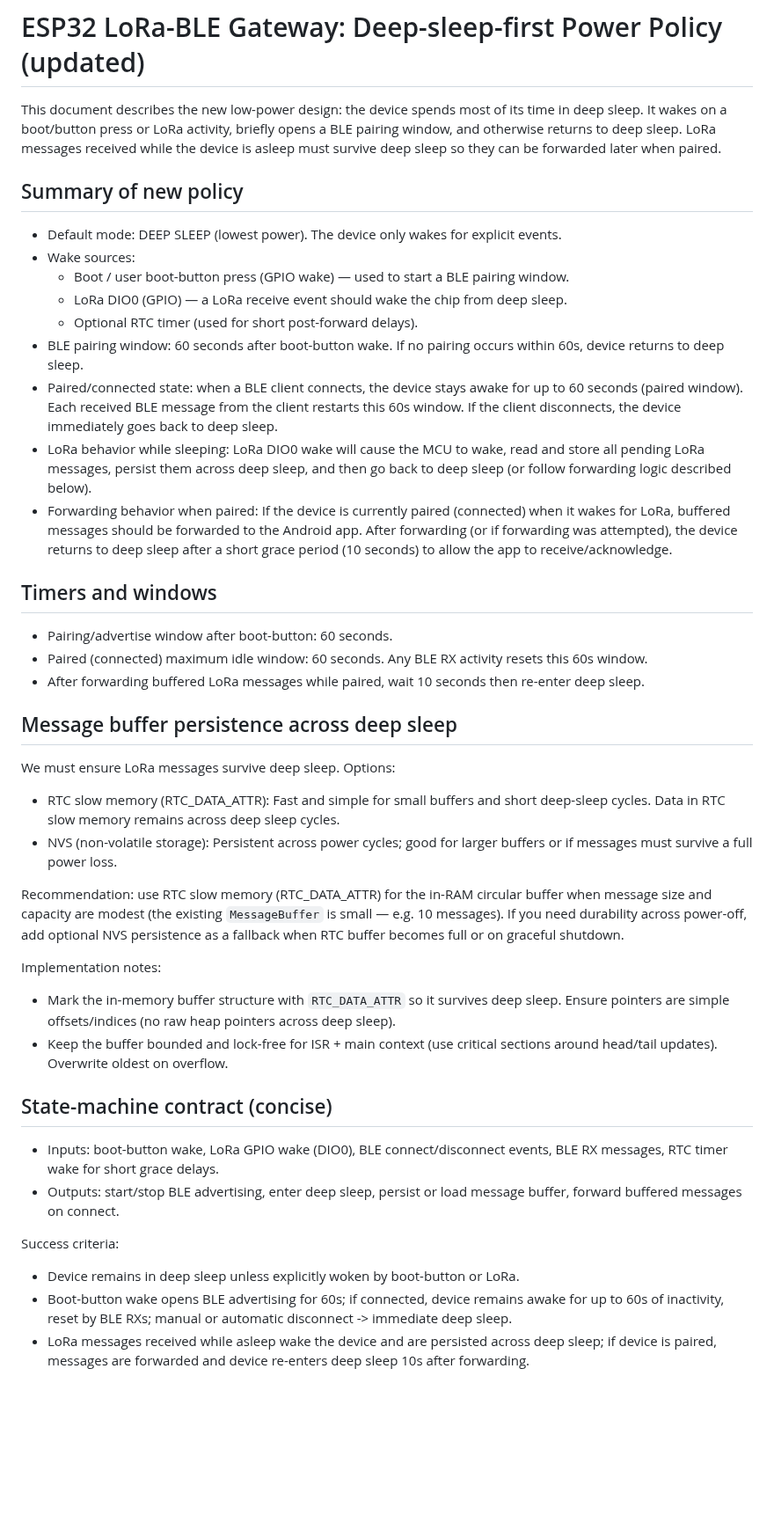
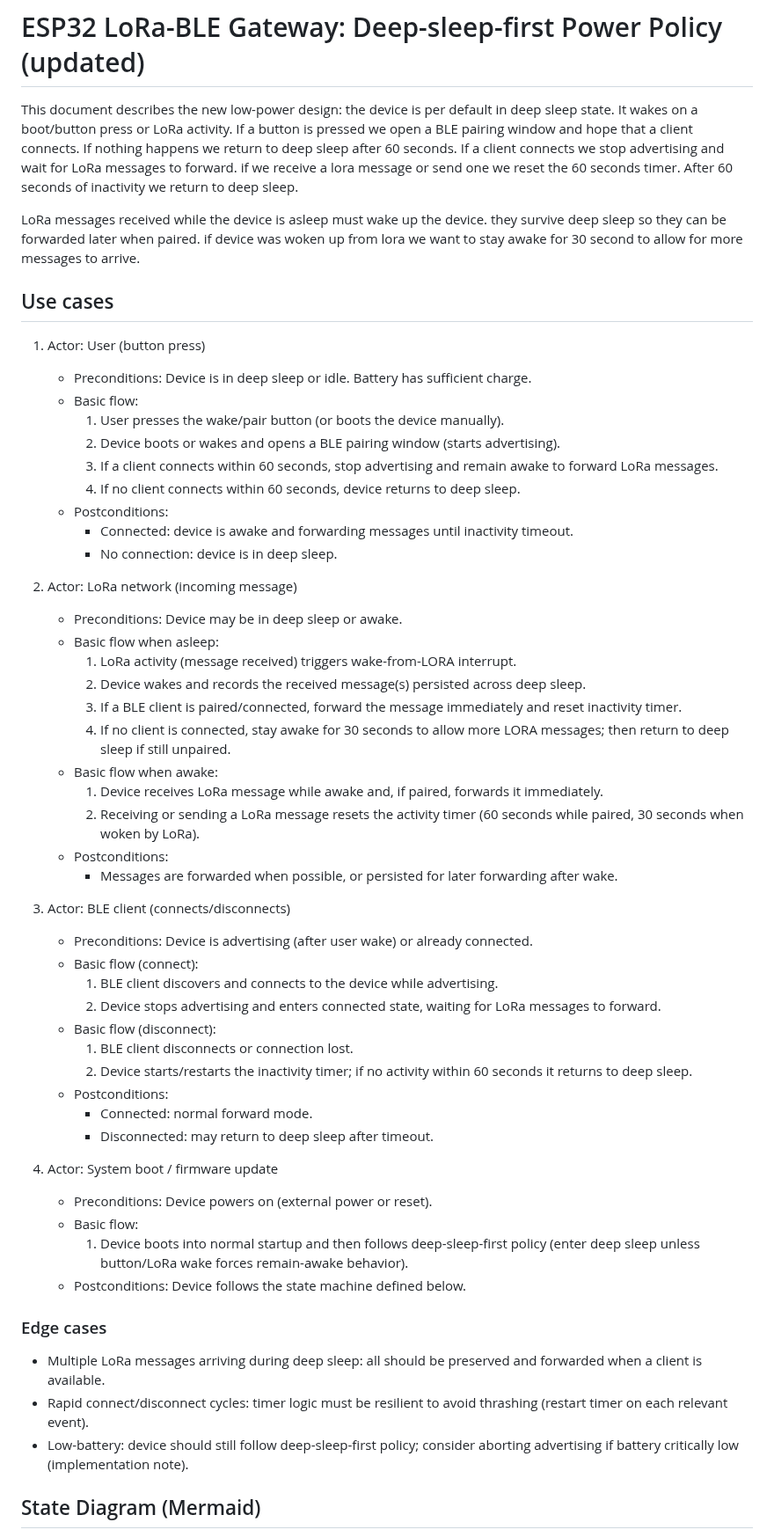
Before and after one commit to psytraxx/android-lora-ble-bridge, a Markdown page: esp32/power.md, the part around one of its changes. Shown at 88% size. Rendered like a GitHub page; blank space fills up the shorter version.

Commit message:
refactor: enhance deep-sleep-first power policy documentation with detailed use cases and state diagram

```diff
--- a/esp32/power.md
+++ b/esp32/power.md
@@ -1,47 +1,59 @@
 # ESP32 LoRa-BLE Gateway: Deep-sleep-first Power Policy (updated)
 
-This document describes the new low-power design: the device spends most of its time in deep sleep. It wakes on a boot/button press or LoRa activity, briefly opens a BLE pairing window, and otherwise returns to deep sleep. LoRa messages received while the device is asleep must survive deep sleep so they can be forwarded later when paired.
+This document describes the new low-power design: the device is per default in  deep sleep state. It wakes on a boot/button press or LoRa activity. If a button is pressed we open a BLE pairing window and hope that a client connects. If nothing happens we return to deep sleep after 60 seconds.
+If a client connects we stop advertising and wait for LoRa messages to forward. if we receive a lora message or send one we reset the 60 seconds timer. After 60 seconds of inactivity we return to deep sleep.
 
-## Summary of new policy
 
-- Default mode: DEEP SLEEP (lowest power). The device only wakes for explicit events.
-- Wake sources:
-  - Boot / user boot-button press (GPIO wake) — used to start a BLE pairing window.
-  - LoRa DIO0 (GPIO) — a LoRa receive event should wake the chip from deep sleep.
-  - Optional RTC timer (used for short post-forward delays).
-- BLE pairing window: 60 seconds after boot-button wake. If no pairing occurs within 60s, device returns to deep sleep.
-- Paired/connected state: when a BLE client connects, the device stays awake for up to 60 seconds (paired window). Each received BLE message from the client restarts this 60s window. If the client disconnects, the device immediately goes back to deep sleep.
-- LoRa behavior while sleeping: LoRa DIO0 wake will cause the MCU to wake, read and store all pending LoRa messages, persist them across deep sleep, and then go back to deep sleep (or follow forwarding logic described below).
-- Forwarding behavior when paired: If the device is currently paired (connected) when it wakes for LoRa, buffered messages should be forwarded to the Android app. After forwarding (or if forwarding was attempted), the device returns to deep sleep after a short grace period (10 seconds) to allow the app to receive/acknowledge.
+ LoRa messages received while the device is asleep must wake up the device. they survive deep sleep so they can be forwarded later when paired. if device was woken up from lora we want to stay awake for 30 second to allow for more messages to arrive.
 
-## Timers and windows
+## Use cases
 
-- Pairing/advertise window after boot-button: 60 seconds.
-- Paired (connected) maximum idle window: 60 seconds. Any BLE RX activity resets this 60s window.
-- After forwarding buffered LoRa messages while paired, wait 10 seconds then re-enter deep sleep.
+1. Actor: User (button press)
+	 - Preconditions: Device is in deep sleep or idle. Battery has sufficient charge.
+	 - Basic flow:
+		 1. User presses the wake/pair button (or boots the device manually).
+		 2. Device boots or wakes and opens a BLE pairing window (starts advertising).
+		 3. If a client connects within 60 seconds, stop advertising and remain awake to forward LoRa messages.
+		 4. If no client connects within 60 seconds, device returns to deep sleep.
+	 - Postconditions:
+		 - Connected: device is awake and forwarding messages until inactivity timeout.
+		 - No connection: device is in deep sleep.
 
-## Message buffer persistence across deep sleep
+2. Actor: LoRa network (incoming message)
+	 - Preconditions: Device may be in deep sleep or awake.
+	 - Basic flow when asleep:
+		 1. LoRa activity (message received) triggers wake-from-LORA interrupt.
+		 2. Device wakes and records the received message(s) persisted across deep sleep.
+		 3. If a BLE client is paired/connected, forward the message immediately and reset inactivity timer.
+		 4. If no client is connected, stay awake for 30 seconds to allow more LORA messages; then return to deep sleep if still unpaired.
+	 - Basic flow when awake:
+		 1. Device receives LoRa message while awake and, if paired, forwards it immediately.
+		 2. Receiving or sending a LoRa message resets the activity timer (60 seconds while paired, 30 seconds when woken by LoRa).
+	 - Postconditions:
+		 - Messages are forwarded when possible, or persisted for later forwarding after wake.
 
-We must ensure LoRa messages survive deep sleep. Options:
+3. Actor: BLE client (connects/disconnects)
+	 - Preconditions: Device is advertising (after user wake) or already connected.
+	 - Basic flow (connect):
+		 1. BLE client discovers and connects to the device while advertising.
+		 2. Device stops advertising and enters connected state, waiting for LoRa messages to forward.
+	 - Basic flow (disconnect):
+		 1. BLE client disconnects or connection lost.
+		 2. Device starts/restarts the inactivity timer; if no activity within 60 seconds it returns to deep sleep.
+	 - Postconditions:
+		 - Connected: normal forward mode.
+		 - Disconnected: may return to deep sleep after timeout.
 
-- RTC slow memory (RTC_DATA_ATTR): Fast and simple for small buffers and short deep-sleep cycles. Data in RTC slow memory remains across deep sleep cycles.
-- NVS (non-volatile storage): Persistent across power cycles; good for larger buffers or if messages must survive a full power loss.
+4. Actor: System boot / firmware update
+	 - Preconditions: Device powers on (external power or reset).
+	 - Basic flow:
+		 1. Device boots into normal startup and then follows deep-sleep-first policy (enter deep sleep unless button/LoRa wake forces remain-awake behavior).
+	 - Postconditions: Device follows the state machine defined below.
 
-Recommendation: use RTC slow memory (RTC_DATA_ATTR) for the in-RAM circular buffer when message size and capacity are modest (the existing `MessageBuffer` is small — e.g. 10 messages). If you need durability across power-off, add optional NVS persistence as a fallback when RTC buffer becomes full or on graceful shutdown.
+### Edge cases
+ - Multiple LoRa messages arriving during deep sleep: all should be preserved and forwarded when a client is available.
+ - Rapid connect/disconnect cycles: timer logic must be resilient to avoid thrashing (restart timer on each relevant event).
+ - Low-battery: device should still follow deep-sleep-first policy; consider aborting advertising if battery critically low (implementation note).
 
-Implementation notes:
+## State Diagram (Mermaid)
 
-- Mark the in-memory buffer structure with `RTC_DATA_ATTR` so it survives deep sleep. Ensure pointers are simple offsets/indices (no raw heap pointers across deep sleep).
-- Keep the buffer bounded and lock-free for ISR + main context (use critical sections around head/tail updates). Overwrite oldest on overflow.
-
-## State-machine contract (concise)
-
-- Inputs: boot-button wake, LoRa GPIO wake (DIO0), BLE connect/disconnect events, BLE RX messages, RTC timer wake for short grace delays.
-- Outputs: start/stop BLE advertising, enter deep sleep, persist or load message buffer, forward buffered messages on connect.
-
-Success criteria:
-
-- Device remains in deep sleep unless explicitly woken by boot-button or LoRa.
-- Boot-button wake opens BLE advertising for 60s; if connected, device remains awake for up to 60s of inactivity, reset by BLE RXs; manual or automatic disconnect -> immediate deep sleep.
-- LoRa messages received while asleep wake the device and are persisted across deep sleep; if device is paired, messages are forwarded and device re-enters deep sleep 10s after forwarding.
-
```
Also changed, not shown: other parts of esp32/power.md (+35 -41 lines).
